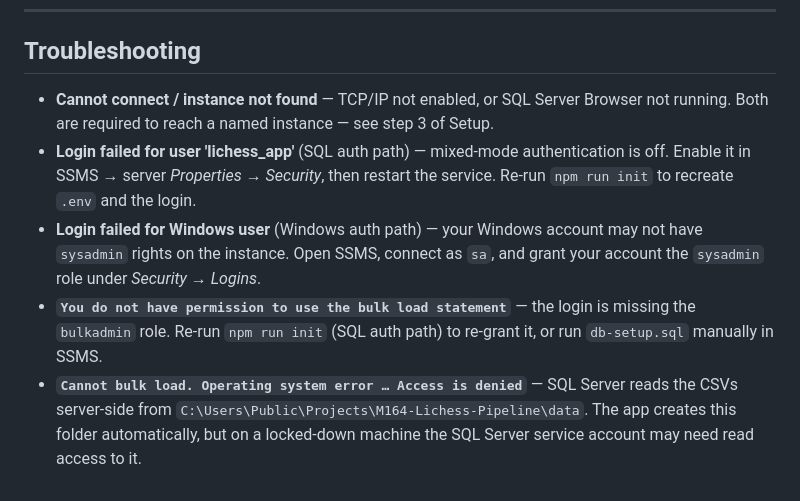
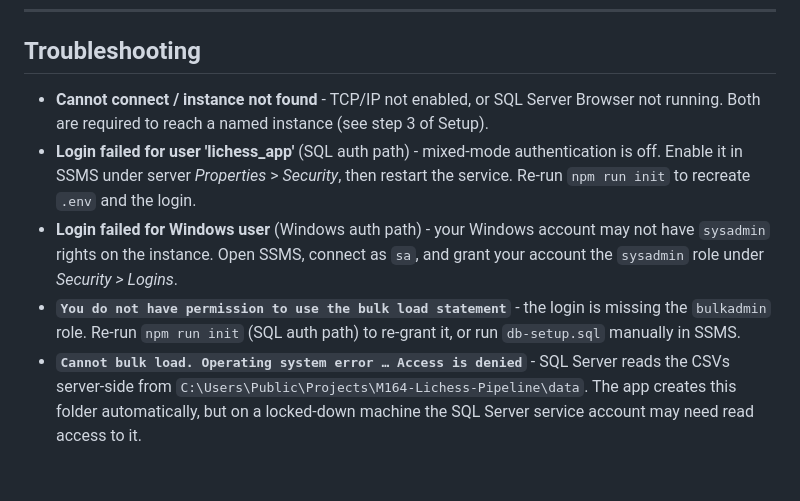
Before and after one commit to Atsumieee/M164-Lichess-Pipeline, a Markdown page: README.md, the part around one of its changes. Rendered like a GitHub page.

```diff
--- a/README.md
+++ b/README.md
@@ -200,18 +200,18 @@ db-setup.sql     One-time SQL login + permissions
 
 ## Troubleshooting
 
-- **Cannot connect / instance not found** — TCP/IP not enabled, or SQL Server Browser
-  not running. Both are required to reach a named instance — see step 3 of Setup.
-- **Login failed for user 'lichess_app'** (SQL auth path) — mixed-mode authentication is
-  off. Enable it in SSMS → server *Properties* → *Security*, then restart the service.
+- **Cannot connect / instance not found** - TCP/IP not enabled, or SQL Server Browser
+  not running. Both are required to reach a named instance (see step 3 of Setup).
+- **Login failed for user 'lichess_app'** (SQL auth path) - mixed-mode authentication is
+  off. Enable it in SSMS under server *Properties* > *Security*, then restart the service.
   Re-run `npm run init` to recreate `.env` and the login.
-- **Login failed for Windows user** (Windows auth path) — your Windows account may not
+- **Login failed for Windows user** (Windows auth path) - your Windows account may not
   have `sysadmin` rights on the instance. Open SSMS, connect as `sa`, and grant your
-  account the `sysadmin` role under *Security → Logins*.
-- **`You do not have permission to use the bulk load statement`** — the login is missing
+  account the `sysadmin` role under *Security > Logins*.
+- **`You do not have permission to use the bulk load statement`** - the login is missing
   the `bulkadmin` role. Re-run `npm run init` (SQL auth path) to re-grant it, or run
   `db-setup.sql` manually in SSMS.
-- **`Cannot bulk load. Operating system error … Access is denied`** — SQL Server reads
+- **`Cannot bulk load. Operating system error … Access is denied`** - SQL Server reads
   the CSVs server-side from `C:\Users\Public\Projects\M164-Lichess-Pipeline\data`. The
   app creates this folder automatically, but on a locked-down machine the SQL Server
   service account may need read access to it.
```
Also changed, not shown: other parts of README.md (+15 -15 lines).
